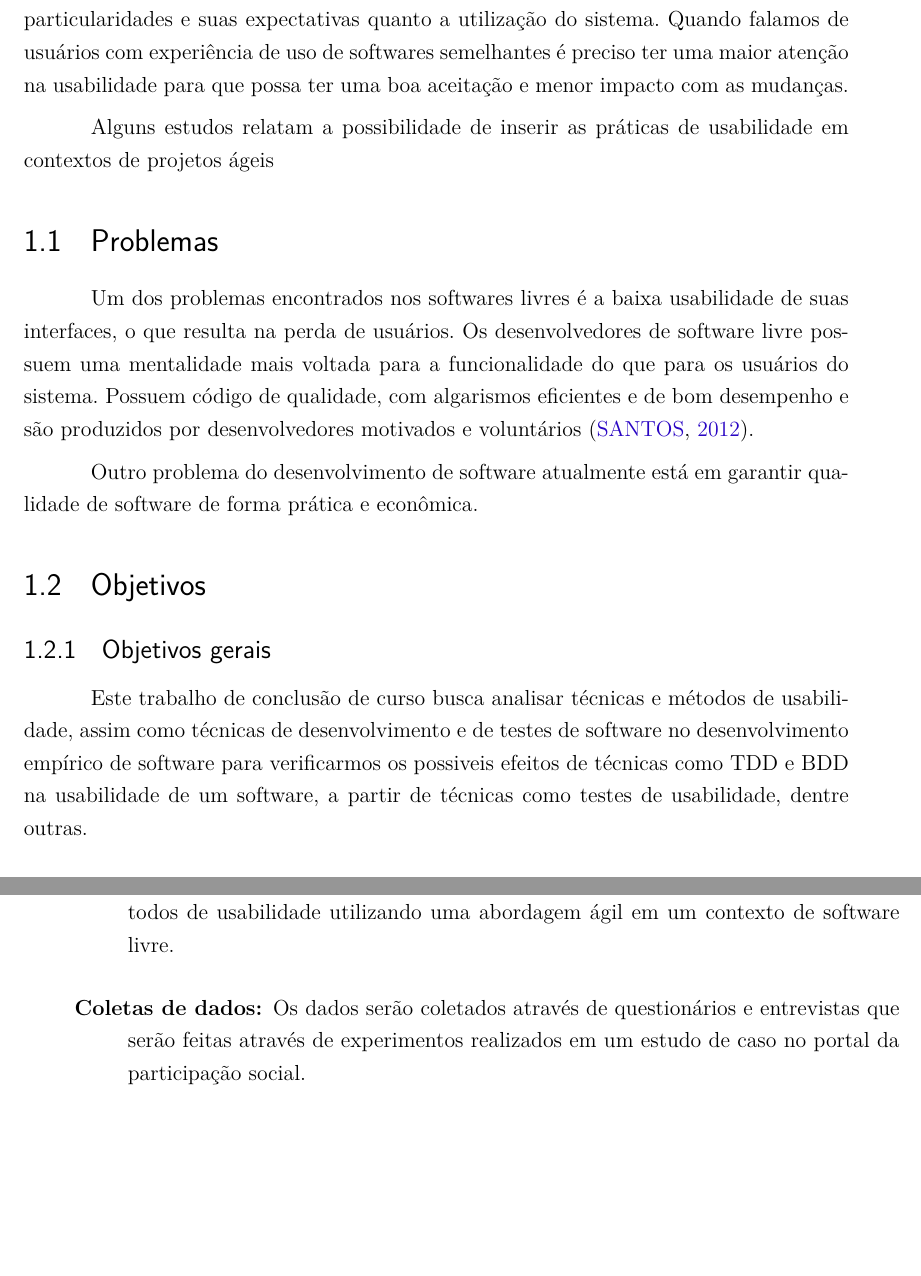
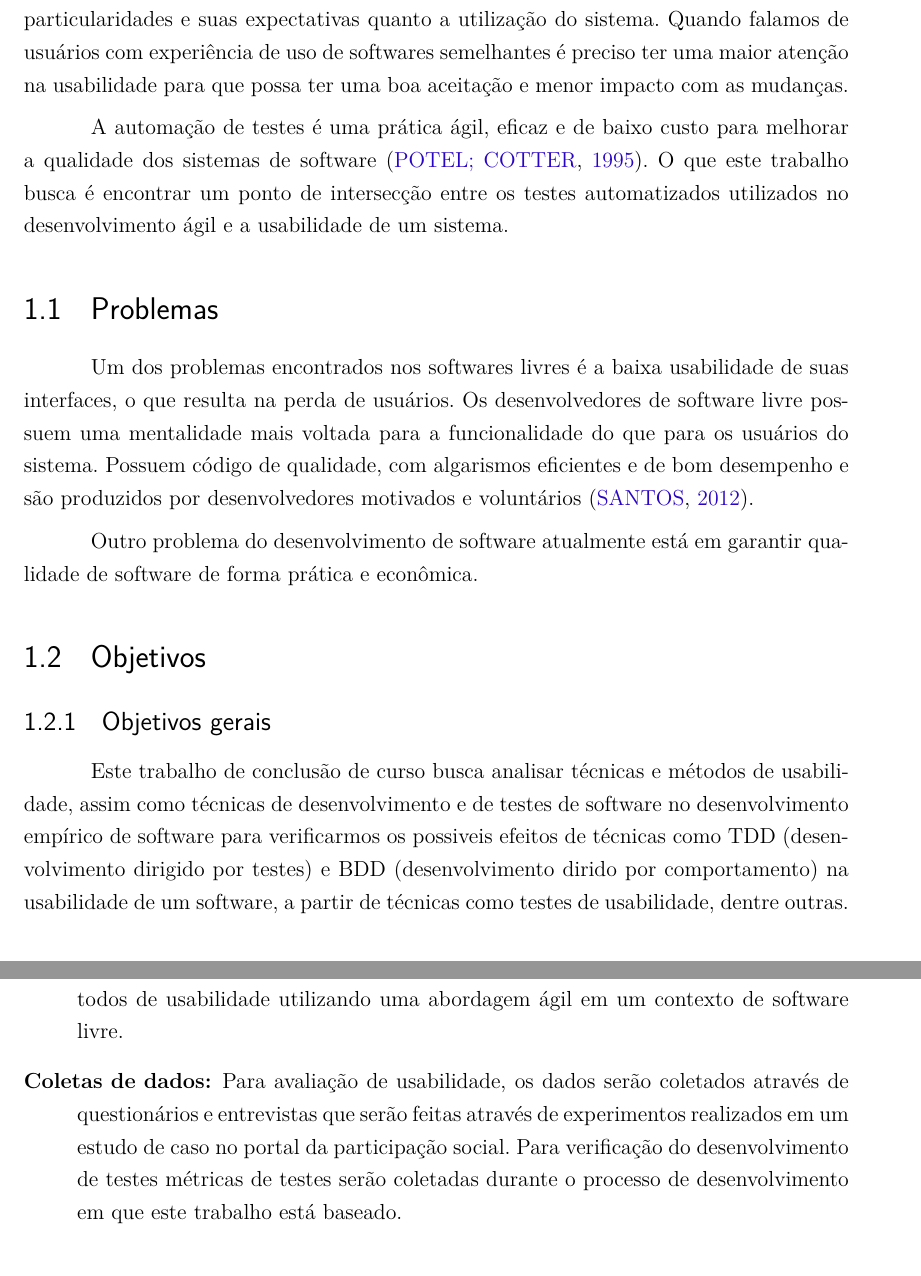
Before and after one commit to riurick/tcc_texto, a LaTeX thesis (tcc.tex, which reads capitulos/1-introducao.tex): two parts of pages 22 and 23 of 113 before the commit and two parts of pages 22 and 24 of 113 after it, joined at a grey line, cut so that both start at the same text, the shorter picture padded with empty space. Compiled offline with pdfLaTeX.

Commit message:
Update 1-introducao.tex

```diff
--- a/capitulos/1-introducao.tex
+++ b/capitulos/1-introducao.tex
@@ -27,9 +27,10 @@ Logo em seguida o Wordpress, outro sistema de gerenciamento de contéudo, invest
 Entender o perfil do usuário é um dos principais pontos que devem ser levados em consideração pelos desenvolvedores de software em geral. Cada perfil de usuário tem suas particularidades e suas expectativas quanto a utilização do sistema. Quando falamos de usuários com experiência de uso de softwares semelhantes é preciso ter uma maior atenção na usabilidade para que possa ter uma boa aceitação e menor impacto com as mudanças.
 %TODO: apenas falou de software livre e não fez o link que com os métodos ágeis.
 %TODO: software livre é um método empírico de desenvolvimento assim como os métodos ágeis
-%TODO: não fizeram um link entre uma possível relação entre testes e usabilidade
+%Done: não fizeram um link entre uma possível relação entre testes e usabilidade
 
-Alguns estudos relatam a possibilidade de inserir as práticas de usabilidade em contextos de projetos ágeis
+A automação de testes é uma prática ágil, eficaz e de baixo custo para melhorar
+a qualidade dos sistemas de software~\cite{cotter1995}. O que este trabalho busca é encontrar um ponto de intersecção entre os testes automatizados utilizados no desenvolvimento ágil e a usabilidade de um sistema.
 
 %------------------------------------------------------------------------------%
 \section{Problemas}
@@ -40,14 +41,14 @@ Os desenvolvedores de software livre possuem uma mentalidade mais voltada para a
 
 Outro problema do desenvolvimento de software atualmente está em garantir qualidade de software de forma prática e econômica.
 
-%TODO: não falaram da questão dos testes automatizados: quais os problemas relacionados com os testes
+%Done: não falaram da questão dos testes automatizados: quais os problemas relacionados com os testes
 
 \section{Objetivos}
 
 \subsection{Objetivos gerais}
 
-Este trabalho de conclusão de curso busca analisar técnicas e métodos de usabilidade, assim como técnicas de desenvolvimento e de testes de software no desenvolvimento empírico de software para verificarmos os possiveis efeitos de técnicas como TDD e BDD na usabilidade de um software, a partir de técnicas como testes de usabilidade, dentre outras.
-%TODO: descreva o que é TDD e BDD
+Este trabalho de conclusão de curso busca analisar técnicas e métodos de usabilidade, assim como técnicas de desenvolvimento e de testes de software no desenvolvimento empírico de software para verificarmos os possiveis efeitos de técnicas como TDD (desenvolvimento dirigido por testes) e BDD (desenvolvimento dirido por comportamento) na usabilidade de um software, a partir de técnicas como testes de usabilidade, dentre outras.
+%Done: descreva o que é TDD e BDD
 
 %------------------------------------------------------------------------------%
 
@@ -102,9 +105,11 @@ Além disso é necessário conhecer o ciclo de \emph{design} centrado no usuári
 
 \item[Coletas de dados:]
 %
-Os dados serão coletados através de questionários e entrevistas que serão feitas através de experimentos realizados em um estudo de caso no portal da participação social.
+Para avaliação de usabilidade, os dados serão coletados através de questionários e entrevistas que serão feitas através de experimentos realizados em um estudo de caso no portal da participação social.
+Para verificação do desenvolvimento de testes métricas de testes serão coletadas durante o processo de desenvolvimento em que este trabalho está baseado.
 %TODO: re-escrever... não faremos só isso e em nenhum momento até aqui no texto foi citado um portal de participação social
-%TODO: mais uma vez a parte de teste não foi contemplada
+%Done: mais uma vez a parte de teste não foi contemplada
+
 
 \end{description}
 
```
Also changed, not shown: capitulos/1-introducao.tex (6 more changed lines).
